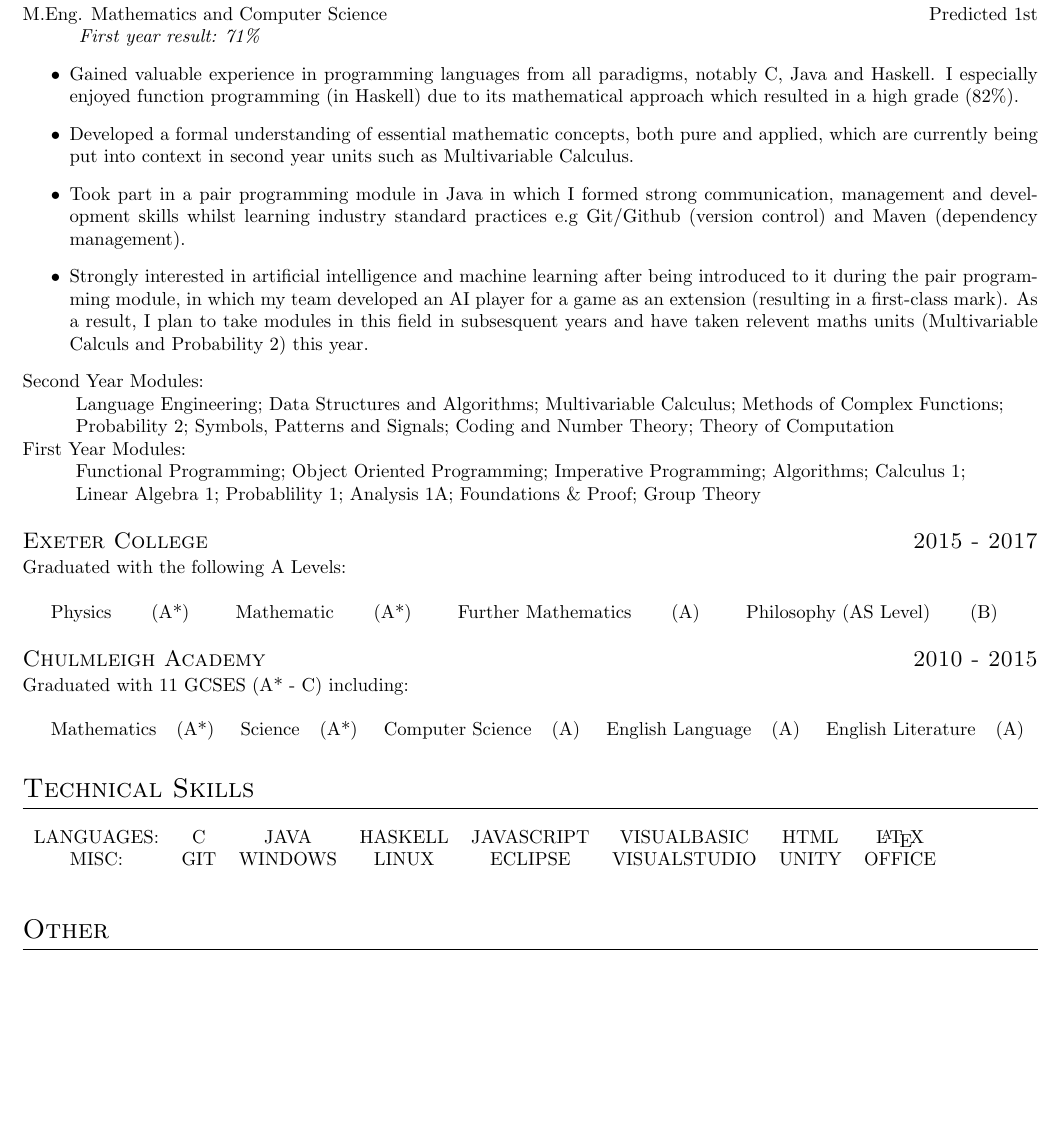
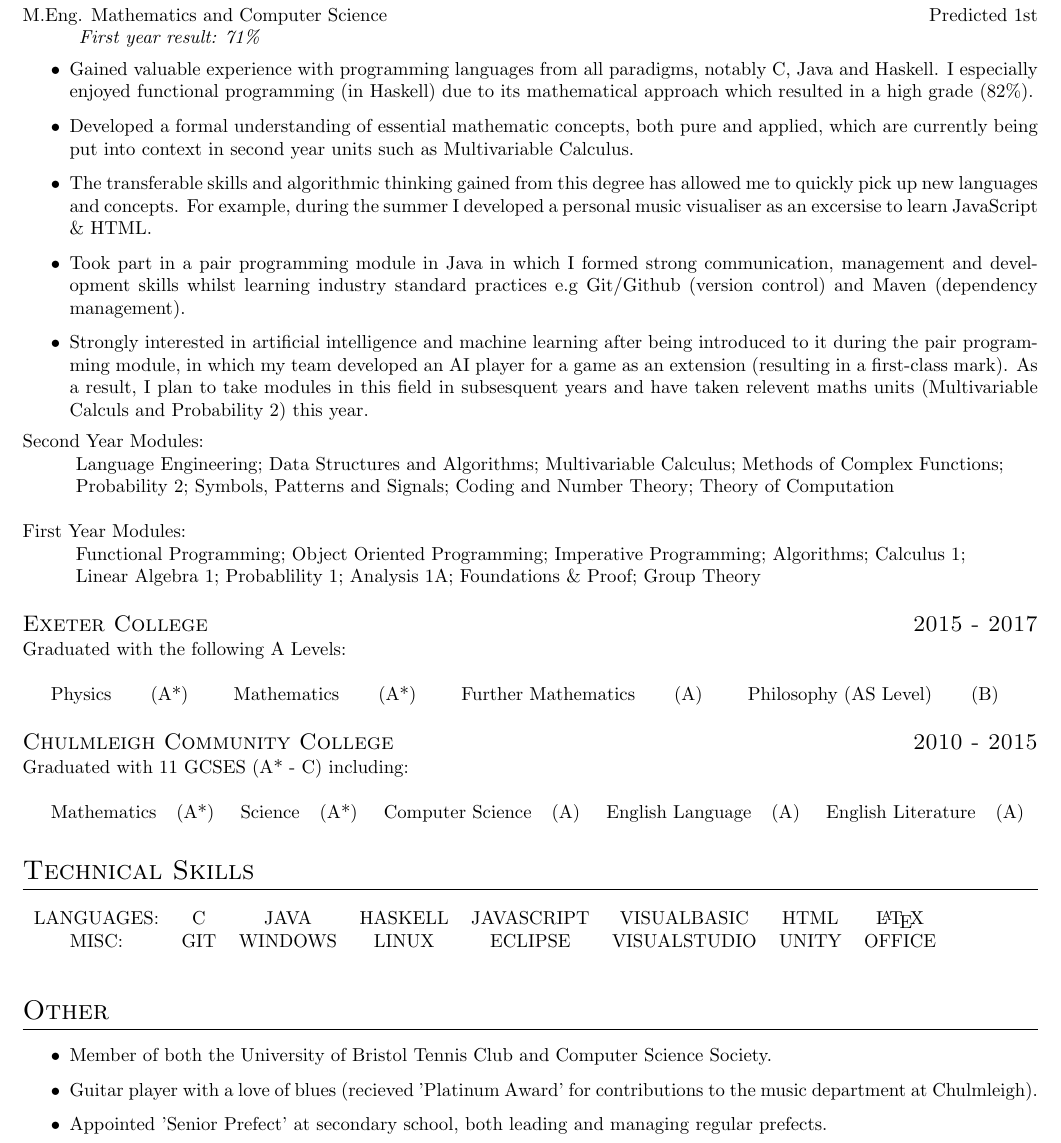
Before and after one commit to sollyvarcoe/Curriculum-Vitae, a LaTeX CV (cv.tex, which reads cvclass.cls): part of the page, cut so that both start at the same text, the shorter picture padded with empty space. Compiled offline with pdfLaTeX.

Commit message:
formatting again

```diff
--- a/cv.tex
+++ b/cv.tex
@@ -10,14 +10,16 @@
 \gradeprime{M.Eng. Mathematics and Computer Science}{Predicted 1st}\newline
 \indent\indent\textit{First year result: 71\%}
 \begin{itemize}
-  \item Gained valuable experience in programming languages from all paradigms, notably C, Java and Haskell. I especially enjoyed function programming (in Haskell) due to its mathematical approach which resulted in a high grade (82\%).
+  \item Gained valuable experience with programming languages from all paradigms, notably C, Java and Haskell. I especially enjoyed functional programming (in Haskell) due to its mathematical approach which resulted in a high grade (82\%).
   \item Developed a formal understanding of essential mathematic concepts, both pure and applied, which are currently being put into context in second year units such as Multivariable Calculus.
+  \item The transferable skills and algorithmic thinking gained from this degree has allowed me to quickly pick up new languages and concepts. For example, during the summer I developed a personal music visualiser as an excersise to learn JavaScript \& HTML.
   \item Took part in a pair programming module in Java in which I formed strong communication, management and development skills whilst learning industry standard practices e.g Git/Github (version control) and Maven (dependency management).
   \item Strongly interested in artificial intelligence and machine learning after being introduced to it during the pair programming module, in which my team developed an AI player for a game as an extension (resulting in a first-class mark). As a result, I plan to take modules in this field in subsesquent years and have taken relevent maths units (Multivariable Calculs and Probability 2) this year.
+
 \end{itemize}
 \noindent{Second Year Modules:}\newline
 \hangindent=1cm{Language Engineering; Data Structures and Algorithms; Multivariable Calculus; Methods of Complex Functions;}\newline
-\hangindent=1cm{Probability 2; Symbols, Patterns and Signals; Coding and Number Theory; Theory of Computation}
+\hangindent=1cm{Probability 2; Symbols, Patterns and Signals; Coding and Number Theory; Theory of Computation}\newline
 
 
 \noindent{First Year Modules:}\newline
@@ -27,10 +29,10 @@
 Graduated with the following A Levels: \newline
 
 \grade{Physics}{(A*)}
-\grade{Mathematic}{(A*)}
+\grade{Mathematics}{(A*)}
 \grade{Further Mathematics}{(A)}
 \grade{Philosophy (AS Level)}{(B)}
-\datedsubsection{Chulmleigh Academy}{2010 - 2015}
+\datedsubsection{Chulmleigh Community College}{2010 - 2015}
 Graduated with 11 GCSES (A* - C) including:\newline
 
 \grade{Mathematics}{(A*)}
@@ -45,4 +47,9 @@ Graduated with 11 GCSES (A* - C) including:\newline
 \end{tabular}\newline
 
 \section{Other}
+\begin{itemize}
+  \item Member of both the University of Bristol Tennis Club and Computer Science Society.
+  \item  Guitar player with a love of blues (recieved 'Platinum Award' for contributions to the music department at Chulmleigh).
+  \item Appointed 'Senior Prefect' at secondary school, both leading and managing regular prefects.
+\end{itemize}
 \end{document}
--- a/cvclass.cls
+++ b/cvclass.cls
@@ -4,6 +4,7 @@
 \RequirePackage{titlesec}
 \RequirePackage{mdwlist}
 \RequirePackage[margin=0.5in]{geometry}
+\pagenumbering{gobble}
 
 \titleformat{\section}         % Customise the \section command
   {\Large\scshape\raggedright} % Make the \section headers large (\Large),
```
Also changed, not shown: cv.pdf, 1 other file.
